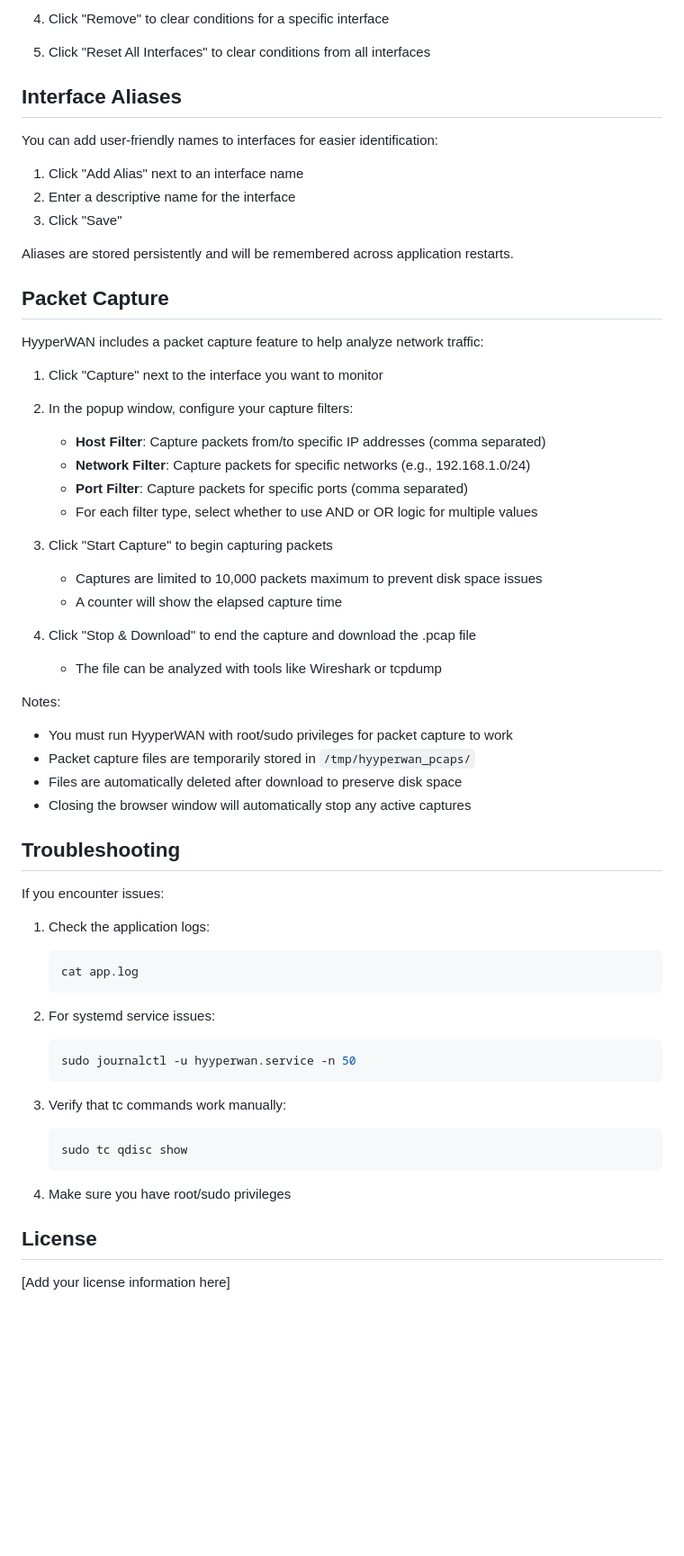
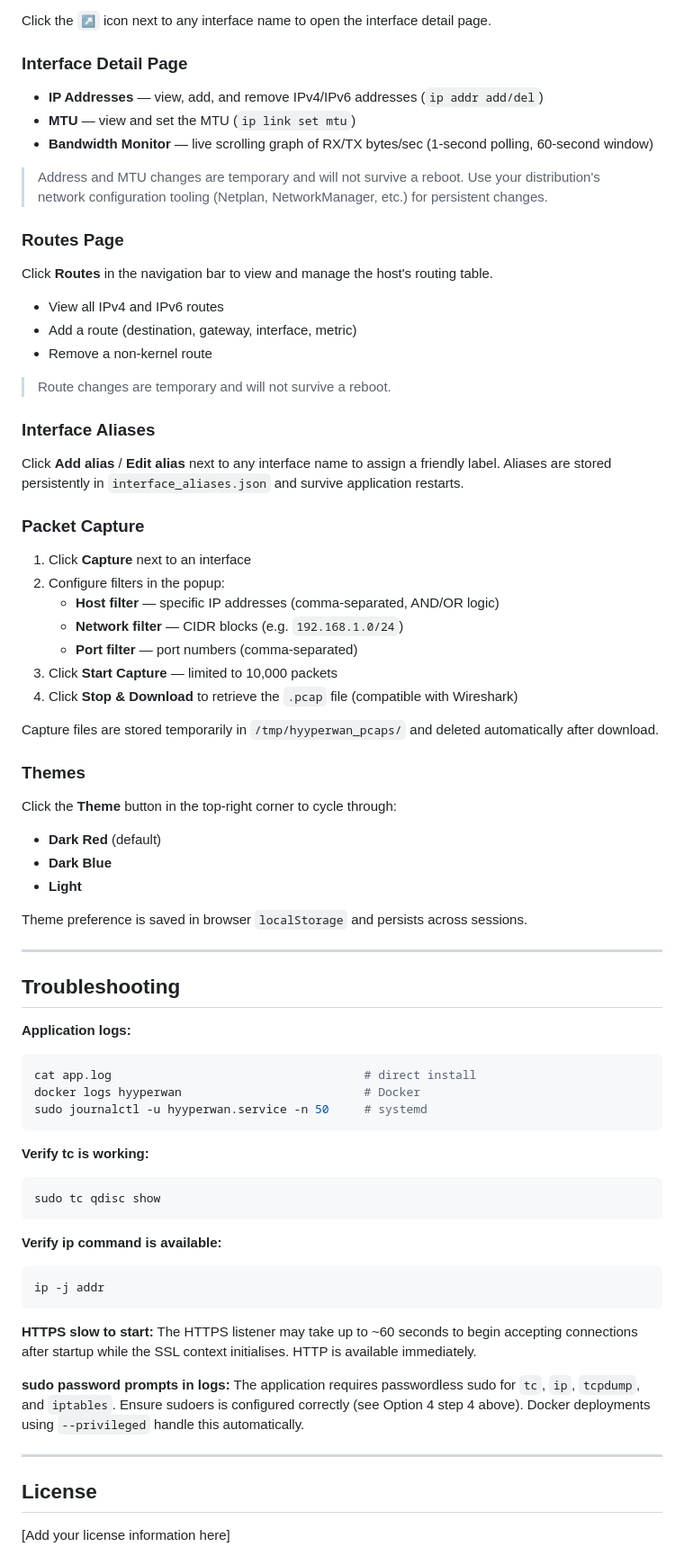
Before and after one commit to hyyperlite/hyyperwan, a Markdown page: README.md, the part around one of its changes. Shown at 90% size. Rendered like a GitHub page; blank space fills up the shorter version.

````diff
--- a/README.md
+++ b/README.md
@@ -366,62 +260,75 @@ The HTTP service runs on port 8080 by default. If you need to modify paths or ot
 
-4. Click "Remove" to clear conditions for a specific interface
+Click the **`↗`** icon next to any interface name to open the interface detail page.
 
-5. Click "Reset All Interfaces" to clear conditions from all interfaces
+### Interface Detail Page
 
-## Interface Aliases
+- **IP Addresses** — view, add, and remove IPv4/IPv6 addresses (`ip addr add/del`)
+- **MTU** — view and set the MTU (`ip link set mtu`)
+- **Bandwidth Monitor** — live scrolling graph of RX/TX bytes/sec (1-second polling, 60-second window)
 
-You can add user-friendly names to interfaces for easier identification:
+> Address and MTU changes are temporary and will not survive a reboot. Use your distribution's network configuration tooling (Netplan, NetworkManager, etc.) for persistent changes.
 
-1. Click "Add Alias" next to an interface name
-2. Enter a descriptive name for the interface
-3. Click "Save"
+### Routes Page
 
-Aliases are stored persistently and will be remembered across application restarts.
+Click **Routes** in the navigation bar to view and manage the host's routing table.
 
-## Packet Capture
+- View all IPv4 and IPv6 routes
+- Add a route (destination, gateway, interface, metric)
+- Remove a non-kernel route
 
-HyyperWAN includes a packet capture feature to help analyze network traffic:
+> Route changes are temporary and will not survive a reboot.
 
-1. Click "Capture" next to the interface you want to monitor
-2. In the popup window, configure your capture filters:
-   - **Host Filter**: Capture packets from/to specific IP addresses (comma separated)
-   - **Network Filter**: Capture packets for specific networks (e.g., 192.168.1.0/24)
-   - **Port Filter**: Capture packets for specific ports (comma separated)
-   - For each filter type, select whether to use AND or OR logic for multiple values
+### Interface Aliases
 
-3. Click "Start Capture" to begin capturing packets
-   - Captures are limited to 10,000 packets maximum to prevent disk space issues
-   - A counter will show the elapsed capture time
+Click **Add alias** / **Edit alias** next to any interface name to assign a friendly label. Aliases are stored persistently in `interface_aliases.json` and survive application restarts.
 
-4. Click "Stop & Download" to end the capture and download the .pcap file
-   - The file can be analyzed with tools like Wireshark or tcpdump
+### Packet Capture
 
-Notes:
-- You must run HyyperWAN with root/sudo privileges for packet capture to work
-- Packet capture files are temporarily stored in `/tmp/hyyperwan_pcaps/`
-- Files are automatically deleted after download to preserve disk space
-- Closing the browser window will automatically stop any active captures
+1. Click **Capture** next to an interface
+2. Configure filters in the popup:
+   - **Host filter** — specific IP addresses (comma-separated, AND/OR logic)
+   - **Network filter** — CIDR blocks (e.g. `192.168.1.0/24`)
+   - **Port filter** — port numbers (comma-separated)
+3. Click **Start Capture** — limited to 10,000 packets
+4. Click **Stop & Download** to retrieve the `.pcap` file (compatible with Wireshark)
+
+Capture files are stored temporarily in `/tmp/hyyperwan_pcaps/` and deleted automatically after download.
+
+### Themes
+
+Click the **Theme** button in the top-right corner to cycle through:
+- **Dark Red** (default)
+- **Dark Blue**
+- **Light**
+
+Theme preference is saved in browser `localStorage` and persists across sessions.
+
+---
 
 ## Troubleshooting
 
-If you encounter issues:
+**Application logs:**
+```bash
+cat app.log                                    # direct install
+docker logs hyyperwan                          # Docker
+sudo journalctl -u hyyperwan.service -n 50     # systemd
+```
 
-1. Check the application logs:
-   ```bash
-   cat app.log
-   ```
+**Verify tc is working:**
+```bash
+sudo tc qdisc show
+```
 
-2. For systemd service issues:
-   ```bash
-   sudo journalctl -u hyyperwan.service -n 50
-   ```
+**Verify ip command is available:**
+```bash
+ip -j addr
+```
 
-3. Verify that tc commands work manually:
-   ```bash
-   sudo tc qdisc show
-   ```
+**HTTPS slow to start:** The HTTPS listener may take up to ~60 seconds to begin accepting connections after startup while the SSL context initialises. HTTP is available immediately.
 
-4. Make sure you have root/sudo privileges
+**sudo password prompts in logs:** The application requires passwordless sudo for `tc`, `ip`, `tcpdump`, and `iptables`. Ensure sudoers is configured correctly (see Option 4 step 4 above). Docker deployments using `--privileged` handle this automatically.
+
+---
 
 ## License
 
````
Also changed, not shown: other parts of README.md (+183 -289 lines).
